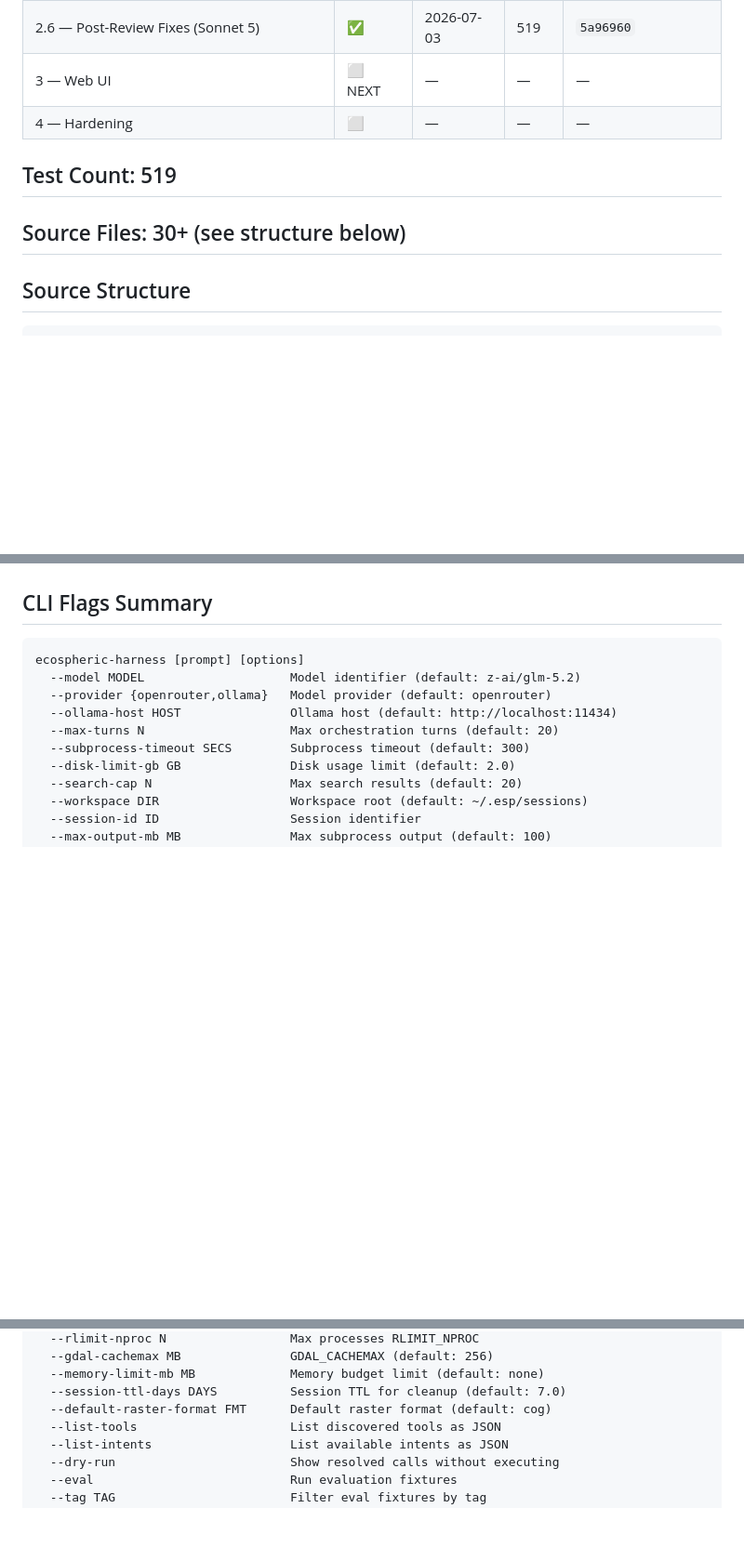
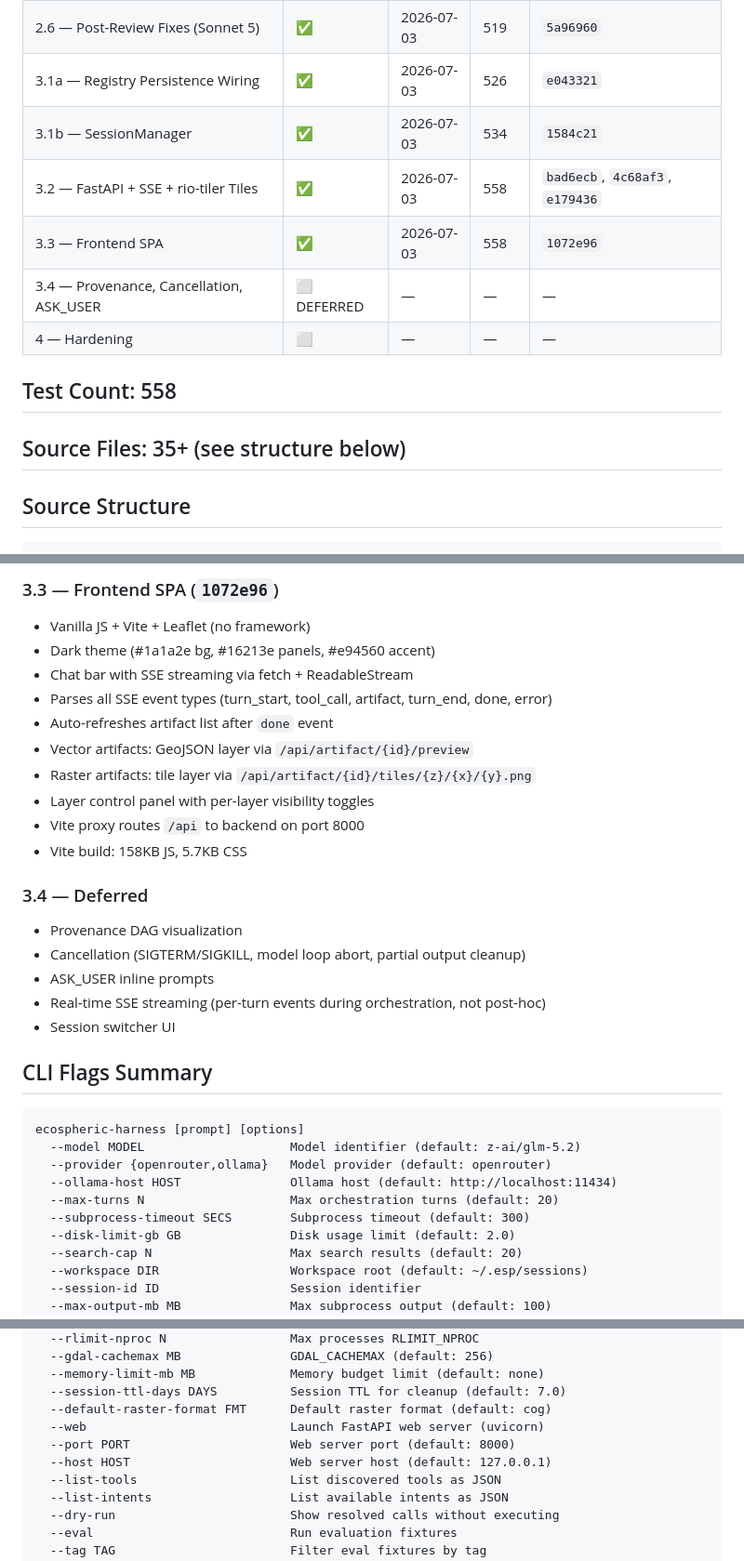
Before and after one commit to mapping-mat/ecospheric-spatial-harness, a Markdown page: DEVELOPMENT.md, 3 parts joined by grey strips. Shown at 93% size. Drawn GitHub-style; blank space fills up the shorter version.

```diff
--- a/DEVELOPMENT.md
+++ b/DEVELOPMENT.md
@@ -20,11 +20,15 @@
 | 2.4 — WorkspaceManager Extensions | ✅ | 2026-07-03 | 522 | `a489f01` |
 | 2.5 — COG Default + Integration Tests | ✅ | 2026-07-03 | 519 | `2d36e70` |
 | 2.6 — Post-Review Fixes (Sonnet 5) | ✅ | 2026-07-03 | 519 | `5a96960` |
-| 3 — Web UI | ⬜ NEXT | — | — | — |
+| 3.1a — Registry Persistence Wiring | ✅ | 2026-07-03 | 526 | `e043321` |
+| 3.1b — SessionManager | ✅ | 2026-07-03 | 534 | `1584c21` |
+| 3.2 — FastAPI + SSE + rio-tiler Tiles | ✅ | 2026-07-03 | 558 | `bad6ecb`, `4c68af3`, `e179436` |
+| 3.3 — Frontend SPA | ✅ | 2026-07-03 | 558 | `1072e96` |
+| 3.4 — Provenance, Cancellation, ASK_USER | ⬜ DEFERRED | — | — | — |
 | 4 — Hardening | ⬜ | — | — | — |
 
-## Test Count: 519
-## Source Files: 30+ (see structure below)
+## Test Count: 558
+## Source Files: 35+ (see structure below)
 
 ## Source Structure
 
@@ -155,3 +207,21 @@ Band validity, categorical resampling guard, datum transformation, NoData awaren
+### 3.3 — Frontend SPA (`1072e96`)
+- Vanilla JS + Vite + Leaflet (no framework)
+- Dark theme (#1a1a2e bg, #16213e panels, #e94560 accent)
+- Chat bar with SSE streaming via fetch + ReadableStream
+- Parses all SSE event types (turn_start, tool_call, artifact, turn_end, done, error)
+- Auto-refreshes artifact list after `done` event
+- Vector artifacts: GeoJSON layer via `/api/artifact/{id}/preview`
+- Raster artifacts: tile layer via `/api/artifact/{id}/tiles/{z}/{x}/{y}.png`
+- Layer control panel with per-layer visibility toggles
+- Vite proxy routes `/api` to backend on port 8000
+- Vite build: 158KB JS, 5.7KB CSS
+
+### 3.4 — Deferred
+- Provenance DAG visualization
+- Cancellation (SIGTERM/SIGKILL, model loop abort, partial output cleanup)
+- ASK_USER inline prompts
+- Real-time SSE streaming (per-turn events during orchestration, not post-hoc)
+- Session switcher UI
 
 ## CLI Flags Summary
 
@@ -173,6 +243,9 @@ ecospheric-harness [prompt] [options]
   --memory-limit-mb MB             Memory budget limit (default: none)
   --session-ttl-days DAYS          Session TTL for cleanup (default: 7.0)
   --default-raster-format FMT      Default raster format (default: cog)
+  --web                            Launch FastAPI web server (uvicorn)
+  --port PORT                      Web server port (default: 8000)
+  --host HOST                      Web server host (default: 127.0.0.1)
   --list-tools                     List discovered tools as JSON
   --list-intents                   List available intents as JSON
   --dry-run                        Show resolved calls without executing
```
Also changed, not shown: other parts of DEVELOPMENT.md (+49 -1 lines).
